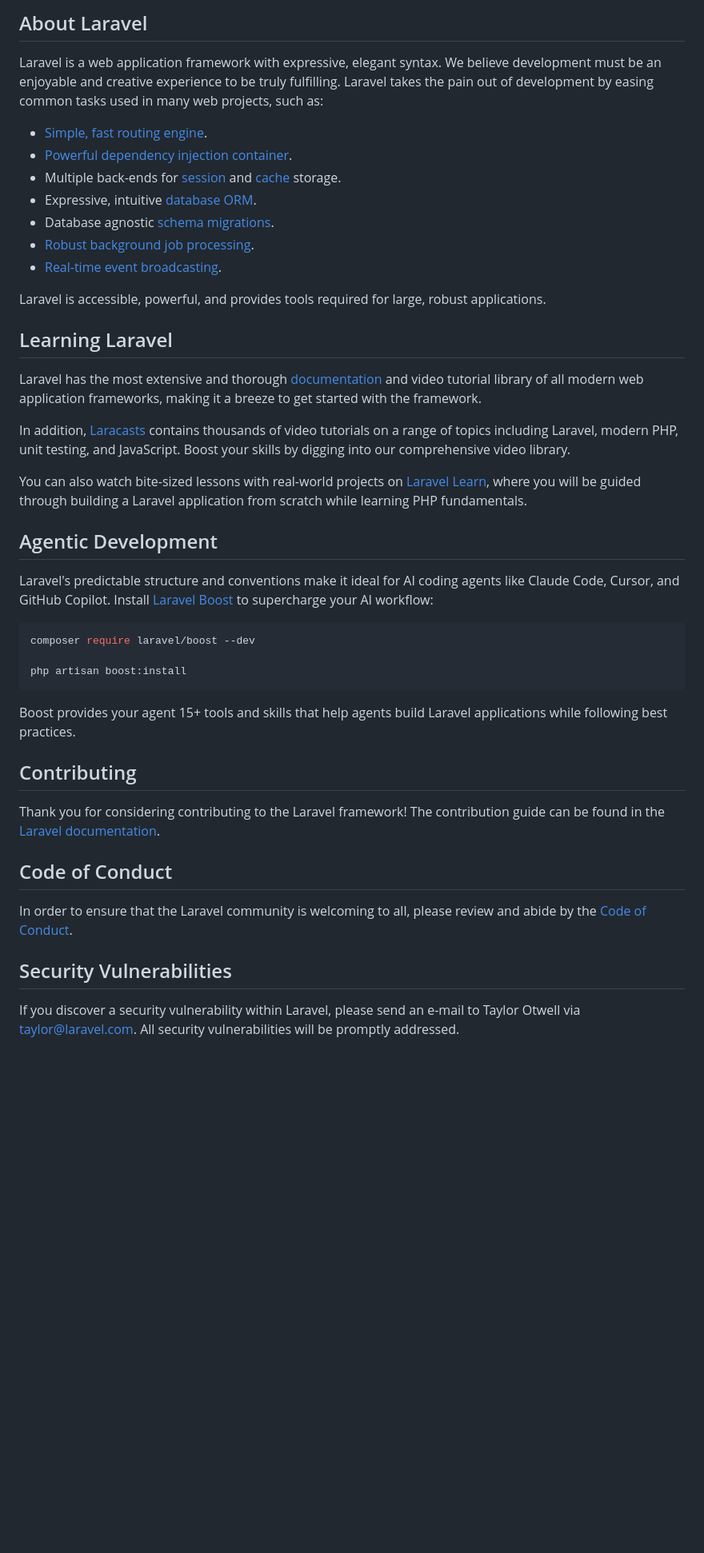
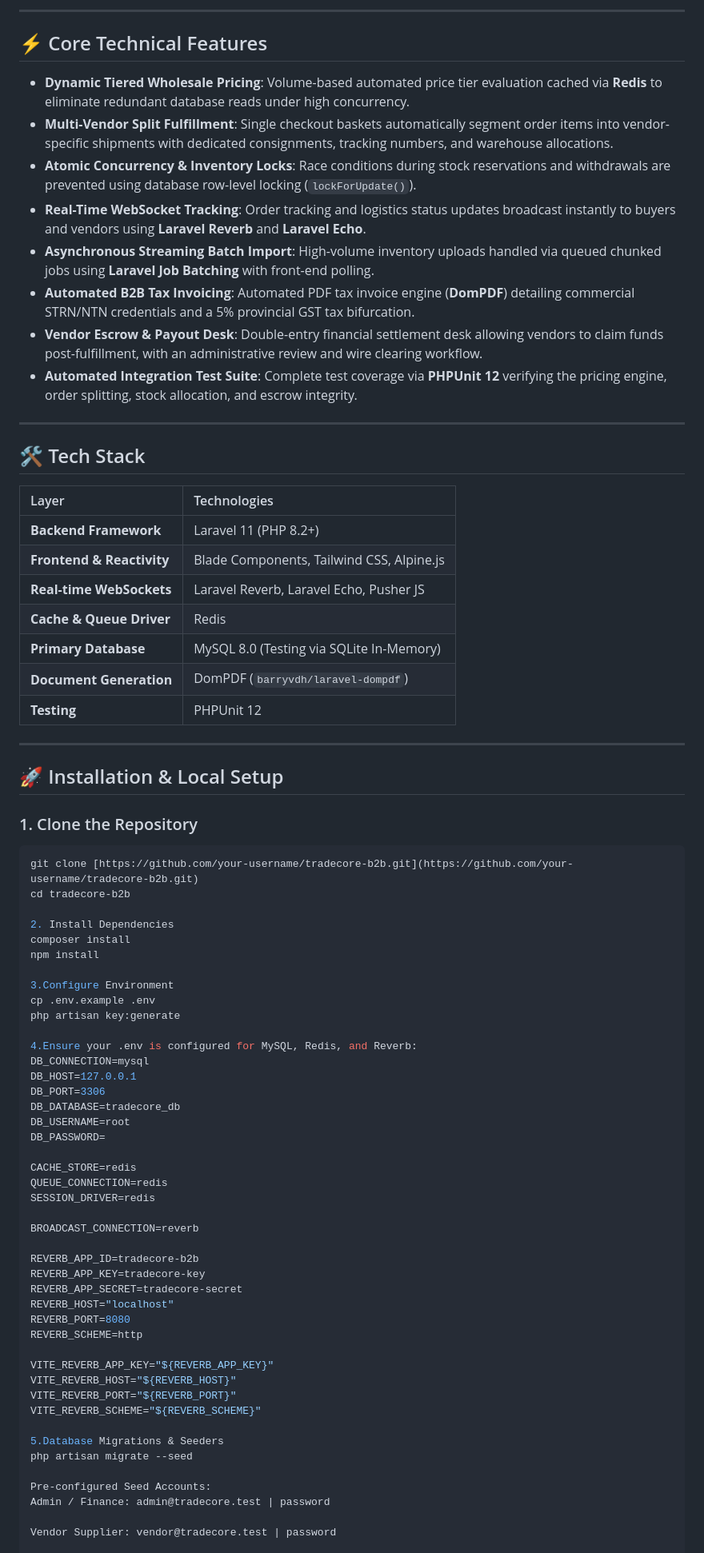
Before and after one commit to iamahmadishtiaq/TradeCore-B2B, a Markdown page: README.md, the part around one of its changes. Shown at 80% size. Drawn GitHub-style; blank space fills up the shorter version.

Commit message:
Revise README for TradeCore B2B project
Updated README.md to include project overview, technical features, installation instructions, and contribution guidelines.

````diff
--- a/README.md
+++ b/README.md
@@ -9,47 +4,79 @@
 
-## About Laravel
+---
 
-Laravel is a web application framework with expressive, elegant syntax. We believe development must be an enjoyable and creative experience to be truly fulfilling. Laravel takes the pain out of development by easing common tasks used in many web projects, such as:
+## ⚡ Core Technical Features
 
-- [Simple, fast routing engine](https://laravel.com/docs/routing).
-- [Powerful dependency injection container](https://laravel.com/docs/container).
-- Multiple back-ends for [session](https://laravel.com/docs/session) and [cache](https://laravel.com/docs/cache) storage.
-- Expressive, intuitive [database ORM](https://laravel.com/docs/eloquent).
-- Database agnostic [schema migrations](https://laravel.com/docs/migrations).
-- [Robust background job processing](https://laravel.com/docs/queues).
-- [Real-time event broadcasting](https://laravel.com/docs/broadcasting).
+* **Dynamic Tiered Wholesale Pricing**: Volume-based automated price tier evaluation cached via **Redis** to eliminate redundant database reads under high concurrency.
+* **Multi-Vendor Split Fulfillment**: Single checkout baskets automatically segment order items into vendor-specific shipments with dedicated consignments, tracking numbers, and warehouse allocations.
+* **Atomic Concurrency & Inventory Locks**: Race conditions during stock reservations and withdrawals are prevented using database row-level locking (`lockForUpdate()`).
+* **Real-Time WebSocket Tracking**: Order tracking and logistics status updates broadcast instantly to buyers and vendors using **Laravel Reverb** and **Laravel Echo**.
+* **Asynchronous Streaming Batch Import**: High-volume inventory uploads handled via queued chunked jobs using **Laravel Job Batching** with front-end polling.
+* **Automated B2B Tax Invoicing**: Automated PDF tax invoice engine (**DomPDF**) detailing commercial STRN/NTN credentials and a 5% provincial GST tax bifurcation.
+* **Vendor Escrow & Payout Desk**: Double-entry financial settlement desk allowing vendors to claim funds post-fulfillment, with an administrative review and wire clearing workflow.
+* **Automated Integration Test Suite**: Complete test coverage via **PHPUnit 12** verifying the pricing engine, order splitting, stock allocation, and escrow integrity.
 
-Laravel is accessible, powerful, and provides tools required for large, robust applications.
+---
 
-## Learning Laravel
+## 🛠 Tech Stack
 
-Laravel has the most extensive and thorough [documentation](https://laravel.com/docs) and video tutorial library of all modern web application frameworks, making it a breeze to get started with the framework.
+| Layer | Technologies |
+| :--- | :--- |
+| **Backend Framework** | Laravel 11 (PHP 8.2+) |
+| **Frontend & Reactivity** | Blade Components, Tailwind CSS, Alpine.js |
+| **Real-time WebSockets** | Laravel Reverb, Laravel Echo, Pusher JS |
+| **Cache & Queue Driver** | Redis |
+| **Primary Database** | MySQL 8.0 (Testing via SQLite In-Memory) |
+| **Document Generation** | DomPDF (`barryvdh/laravel-dompdf`) |
+| **Testing** | PHPUnit 12 |
 
-In addition, [Laracasts](https://laracasts.com) contains thousands of video tutorials on a range of topics including Laravel, modern PHP, unit testing, and JavaScript. Boost your skills by digging into our comprehensive video library.
+---
 
-You can also watch bite-sized lessons with real-world projects on [Laravel Learn](https://laravel.com/learn), where you will be guided through building a Laravel application from scratch while learning PHP fundamentals.
+## 🚀 Installation & Local Setup
 
-## Agentic Development
+### 1. Clone the Repository
+```bash
+git clone [https://github.com/your-username/tradecore-b2b.git](https://github.com/your-username/tradecore-b2b.git)
+cd tradecore-b2b
 
-Laravel's predictable structure and conventions make it ideal for AI coding agents like Claude Code, Cursor, and GitHub Copilot. Install [Laravel Boost](https://laravel.com/docs/ai) to supercharge your AI workflow:
+2. Install Dependencies
+composer install
+npm install
 
-```bash
-composer require laravel/boost --dev
+3.Configure Environment
+cp .env.example .env
+php artisan key:generate
 
-php artisan boost:install
-```
+4.Ensure your .env is configured for MySQL, Redis, and Reverb:
+DB_CONNECTION=mysql
+DB_HOST=127.0.0.1
+DB_PORT=3306
+DB_DATABASE=tradecore_db
+DB_USERNAME=root
+DB_PASSWORD=
 
-Boost provides your agent 15+ tools and skills that help agents build Laravel applications while following best practices.
+CACHE_STORE=redis
+QUEUE_CONNECTION=redis
+SESSION_DRIVER=redis
 
-## Contributing
+BROADCAST_CONNECTION=reverb
 
-Thank you for considering contributing to the Laravel framework! The contribution guide can be found in the [Laravel documentation](https://laravel.com/docs/contributions).
+REVERB_APP_ID=tradecore-b2b
+REVERB_APP_KEY=tradecore-key
+REVERB_APP_SECRET=tradecore-secret
+REVERB_HOST="localhost"
+REVERB_PORT=8080
+REVERB_SCHEME=http
 
-## Code of Conduct
+VITE_REVERB_APP_KEY="${REVERB_APP_KEY}"
+VITE_REVERB_HOST="${REVERB_HOST}"
+VITE_REVERB_PORT="${REVERB_PORT}"
+VITE_REVERB_SCHEME="${REVERB_SCHEME}"
 
-In order to ensure that the Laravel community is welcoming to all, please review and abide by the [Code of Conduct](https://laravel.com/docs/contributions#code-of-conduct).
+5.Database Migrations & Seeders
+php artisan migrate --seed
 
-## Security Vulnerabilities
+Pre-configured Seed Accounts:
+Admin / Finance: admin@tradecore.test | password
 
-If you discover a security vulnerability within Laravel, please send an e-mail to Taylor Otwell via [taylor@laravel.com](mailto:taylor@laravel.com). All security vulnerabilities will be promptly addressed.
+Vendor Supplier: vendor@tradecore.test | password
 
````
Also changed, not shown: other parts of README.md (+35 -9 lines).
